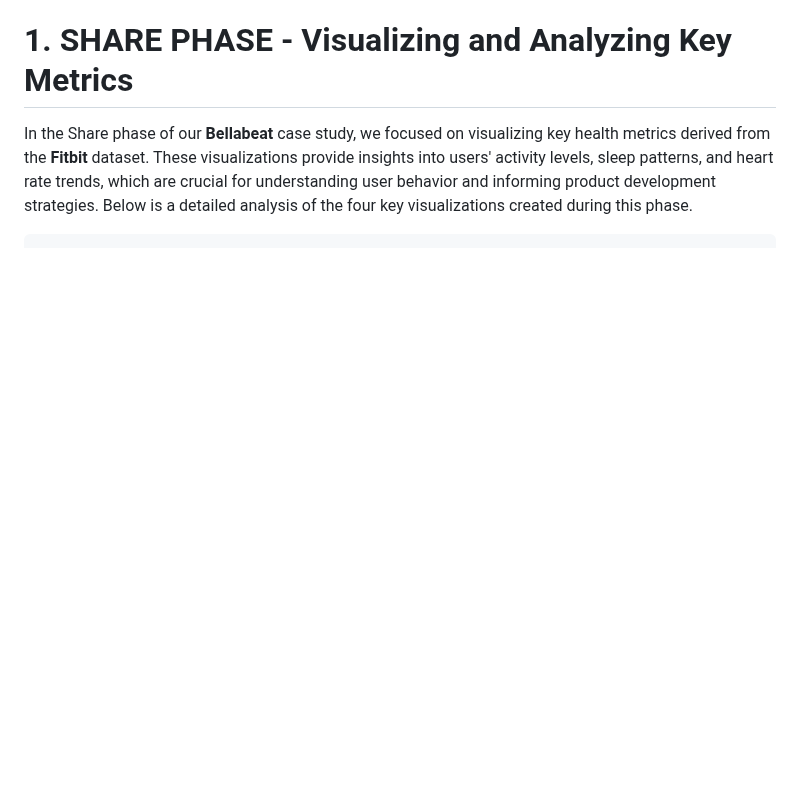
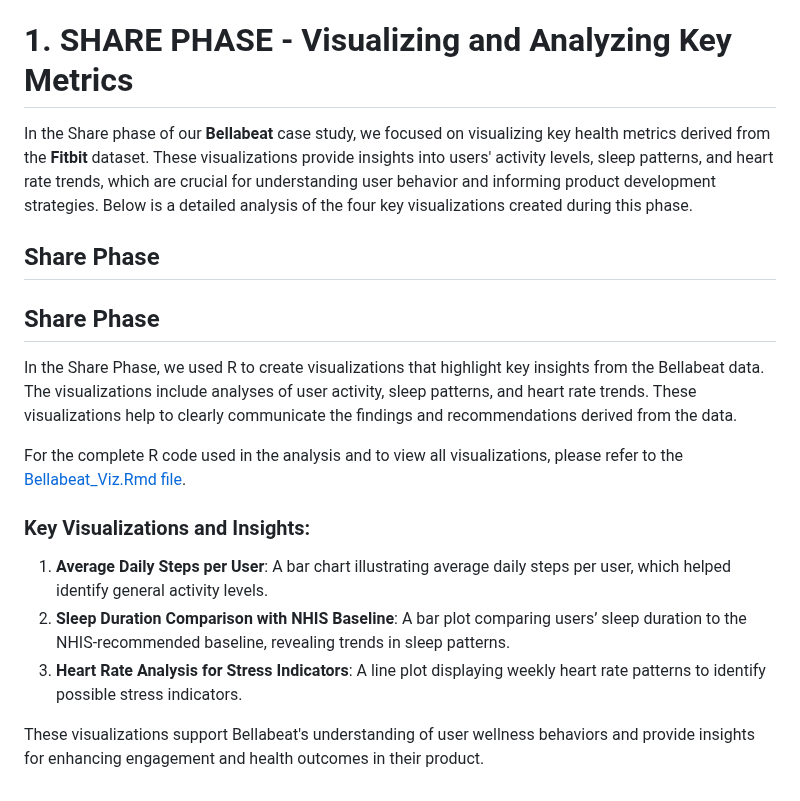
Before and after one commit to vishnu-port-993/data-analytics-portfolio, a Markdown page: Bellabeat_case_study/Approach.md, the part around the change. Drawn GitHub-style; blank space fills up the shorter version.

````diff
--- a/Bellabeat_case_study/Approach.md
+++ b/Bellabeat_case_study/Approach.md
@@ -1656,4 +1656,17 @@ In addition to **NHIS** benchmarks, **WHO** recommendations were incorporated as
 # 1. SHARE PHASE - Visualizing and Analyzing Key Metrics
 In the Share phase of our **Bellabeat** case study, we focused on visualizing key health metrics derived from the **Fitbit** dataset. These visualizations provide insights into users' activity levels, sleep patterns, and heart rate trends, which are crucial for understanding user behavior and informing product development strategies. Below is a detailed analysis of the four key visualizations created during this phase.
 
-```r
+## Share Phase
+
+## Share Phase
+
+In the Share Phase, we used R to create visualizations that highlight key insights from the Bellabeat data. The visualizations include analyses of user activity, sleep patterns, and heart rate trends. These visualizations help to clearly communicate the findings and recommendations derived from the data.
+
+For the complete R code used in the analysis and to view all visualizations, please refer to the [Bellabeat_Viz.Rmd file](./Bellabeat_Viz.Rmd).
+
+### Key Visualizations and Insights:
+1. **Average Daily Steps per User**: A bar chart illustrating average daily steps per user, which helped identify general activity levels.
+2. **Sleep Duration Comparison with NHIS Baseline**: A bar plot comparing users’ sleep duration to the NHIS-recommended baseline, revealing trends in sleep patterns.
+3. **Heart Rate Analysis for Stress Indicators**: A line plot displaying weekly heart rate patterns to identify possible stress indicators.
+
+These visualizations support Bellabeat's understanding of user wellness behaviors and provide insights for enhancing engagement and health outcomes in their product.
````
